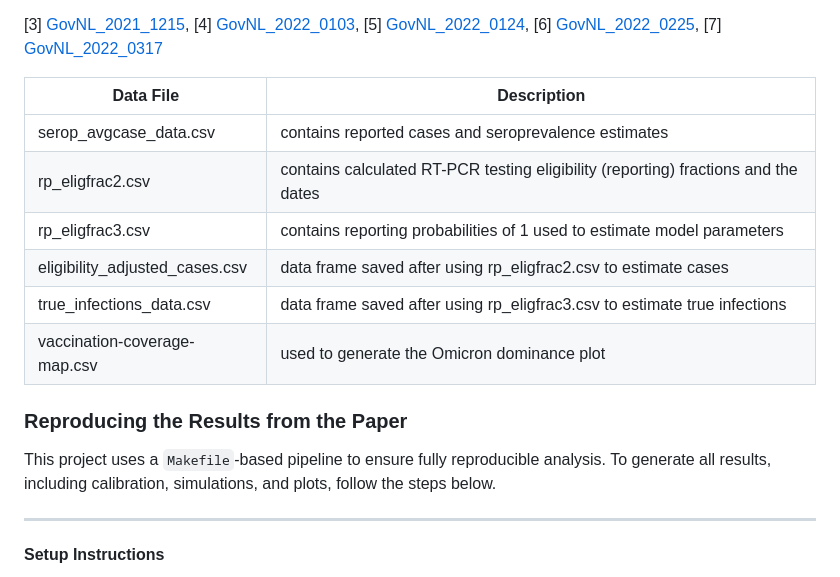
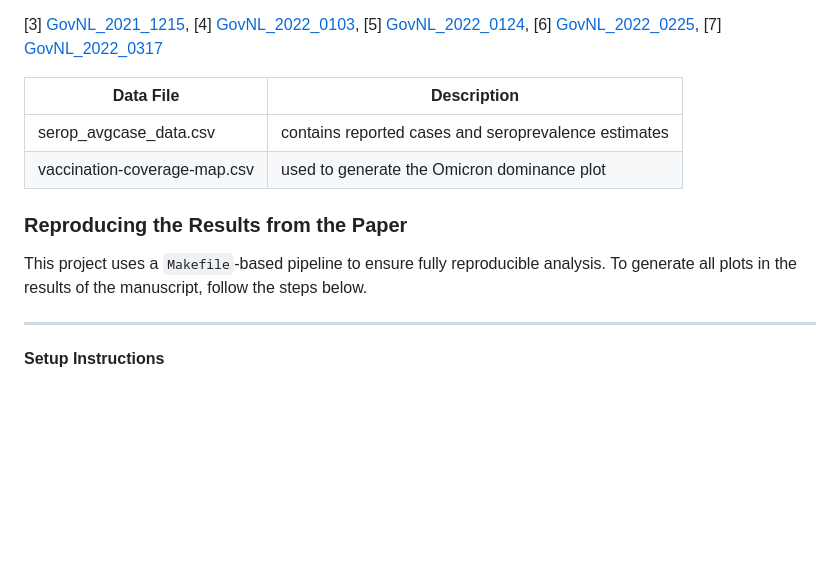
Before and after one commit to francisanokye/quantifying_omicron_burden_in_NL, a Markdown page: README.md, the part around one of its changes. Rendered like a GitHub page; blank space fills up the shorter version.

```diff
--- a/README.md
+++ b/README.md
@@ -19,17 +19,11 @@ Omicron-reported case data for NL were obtained through a data-sharing agreement
 |Data File                       |                       Description                                             |
 |--------------------------------|------------------------------------------------------------------------------------|
 |serop_avgcase_data.csv          | contains reported cases and seroprevalence estimates                               |
-|rp_eligfrac2.csv                | contains calculated RT-PCR testing eligibility (reporting) fractions and the dates |
-|rp_eligfrac3.csv                | contains reporting probabilities of 1 used to estimate model parameters            |
-|eligibility_adjusted_cases.csv	| data frame saved after using rp_eligfrac2.csv to estimate cases                    |
-|true_infections_data.csv	      | data frame saved after using rp_eligfrac3.csv to estimate true infections          |
 |vaccination-coverage-map.csv    | used to generate the Omicron dominance plot                                        |
-
-
 
 ### Reproducing the Results from the Paper
 
-This project uses a `Makefile`-based pipeline to ensure fully reproducible analysis. To generate all results, including calibration, simulations, and plots, follow the steps below.
+This project uses a `Makefile`-based pipeline to ensure fully reproducible analysis. To generate all plots in the results of the manuscript, follow the steps below.
 
 ---
 
```
Also changed, not shown: other parts of README.md (+40 -38 lines).
